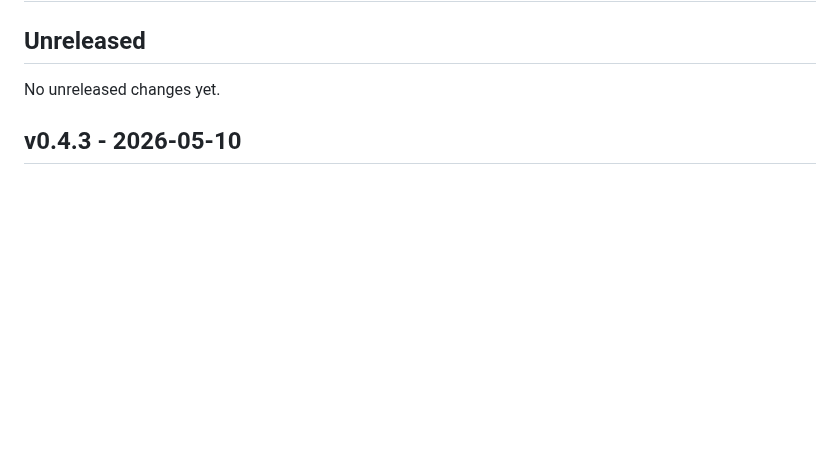
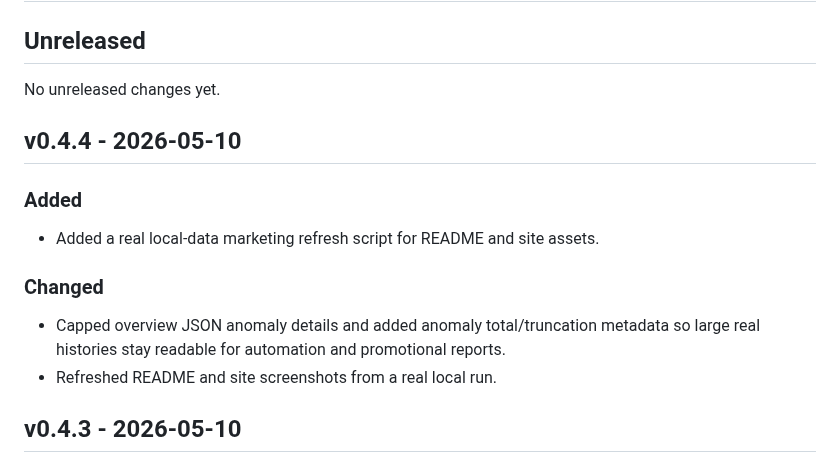
Before and after one commit to luoyuctl/agenttrace, a Markdown page: CHANGELOG.md, the part around the change. Rendered like a GitHub page; blank space fills up the shorter version.

Commit message:
Improve real overview marketing assets

```diff
--- a/CHANGELOG.md
+++ b/CHANGELOG.md
@@ -3,6 +3,18 @@
 ## Unreleased
 
 No unreleased changes yet.
+
+## v0.4.4 - 2026-05-10
+
+### Added
+
+- Added a real local-data marketing refresh script for README and site assets.
+
+### Changed
+
+- Capped overview JSON anomaly details and added anomaly total/truncation metadata
+  so large real histories stay readable for automation and promotional reports.
+- Refreshed README and site screenshots from a real local run.
 
 ## v0.4.3 - 2026-05-10
 
```
Also changed, not shown: README.md (+8 -8 lines), README.zh-CN.md (+1 -1 lines), assets/readme-real-critical.png, assets/readme-real-detail.png, assets/readme-real-diagnostics.png, assets/readme-real-overview.png, 10 other files.
